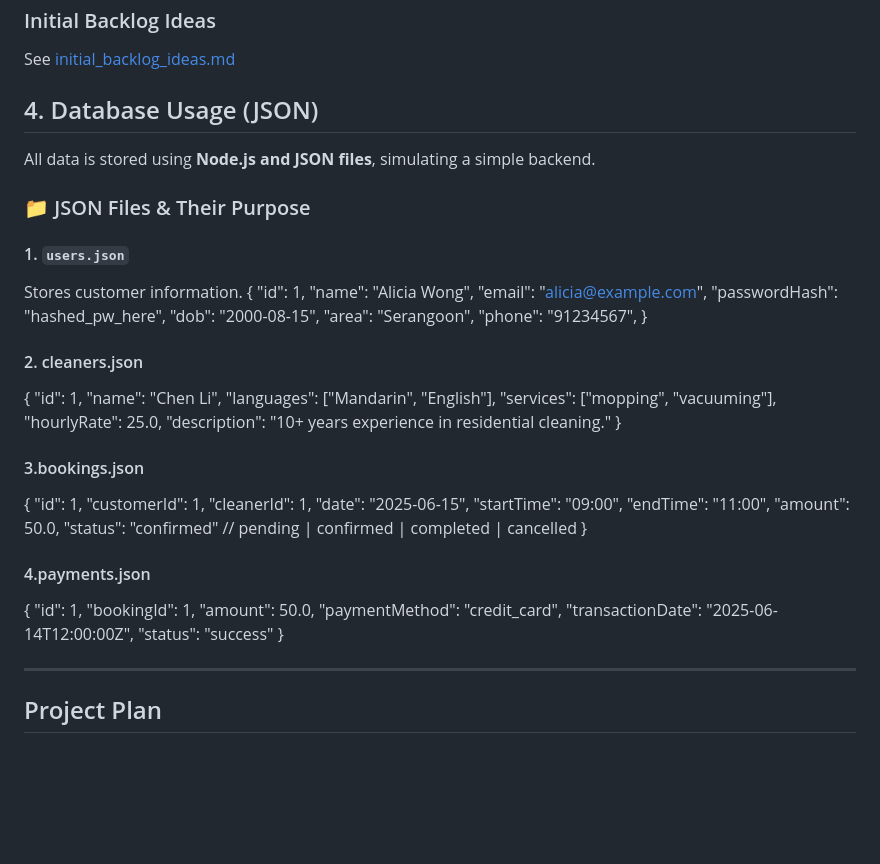
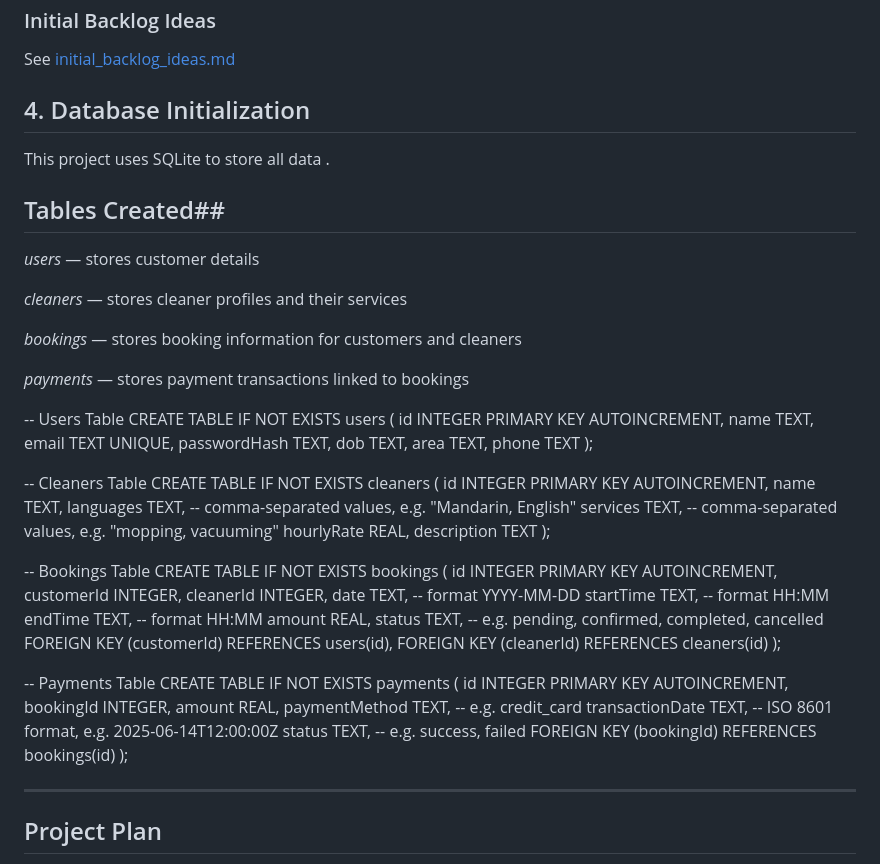
Before and after one commit to asharma151515/CP3407--Advanced-Software-Engineering, a Markdown page: README.md, the part around the change. GitHub-like rendering; blank space fills up the shorter version.

Commit message:
Initialize SQLite tables replacing JSON data storage

```diff
--- a/README.md
+++ b/README.md
@@ -42,56 +42,63 @@ with the unique option to select cleaners based on language preferences to overc
 ### Initial Backlog Ideas
 See [initial_backlog_ideas.md](./initial_backlog_ideas.md)
 
-## 4. Database Usage (JSON)
-All data is stored using **Node.js and JSON files**, simulating a
-simple backend.
+## 4. Database Initialization
+This project uses SQLite to store all data .
 
-### 📁 JSON Files & Their Purpose
+## Tables Created##
+*users* — stores customer details
 
-#### 1. `users.json`
-Stores customer information.
-{
-  "id": 1,
-  "name": "Alicia Wong",
-  "email": "alicia@example.com",
-  "passwordHash": "hashed_pw_here",
-  "dob": "2000-08-15",
-  "area": "Serangoon",
-  "phone": "91234567",
-}
+*cleaners* — stores cleaner profiles and their services
 
-#### 2. cleaners.json
-{
-  "id": 1,
-  "name": "Chen Li",
-  "languages": ["Mandarin", "English"],
-  "services": ["mopping", "vacuuming"],
-  "hourlyRate": 25.0,
-  "description": "10+ years experience in residential cleaning."
-}
+*bookings* — stores booking information for customers and cleaners
 
-#### 3.bookings.json
-{
-  "id": 1,
-  "customerId": 1,
-  "cleanerId": 1,
-  "date": "2025-06-15",
-  "startTime": "09:00",
-  "endTime": "11:00",
-  "amount": 50.0,
-  "status": "confirmed" // pending | confirmed | completed | cancelled
-}
+*payments* — stores payment transactions linked to bookings
 
-#### 4.payments.json
-{
-  "id": 1,
-  "bookingId": 1,
-  "amount": 50.0,
-  "paymentMethod": "credit_card",
-  "transactionDate": "2025-06-14T12:00:00Z",
-  "status": "success"
-}
+-- Users Table
+CREATE TABLE IF NOT EXISTS users (
+  id INTEGER PRIMARY KEY AUTOINCREMENT,
+  name TEXT,
+  email TEXT UNIQUE,
+  passwordHash TEXT,
+  dob TEXT,
+  area TEXT,
+  phone TEXT
+);
 
+-- Cleaners Table
+CREATE TABLE IF NOT EXISTS cleaners (
+  id INTEGER PRIMARY KEY AUTOINCREMENT,
+  name TEXT,
+  languages TEXT,    -- comma-separated values, e.g. "Mandarin, English"
+  services TEXT,     -- comma-separated values, e.g. "mopping, vacuuming"
+  hourlyRate REAL,
+  description TEXT
+);
+
+-- Bookings Table
+CREATE TABLE IF NOT EXISTS bookings (
+  id INTEGER PRIMARY KEY AUTOINCREMENT,
+  customerId INTEGER,
+  cleanerId INTEGER,
+  date TEXT,           -- format YYYY-MM-DD
+  startTime TEXT,      -- format HH:MM
+  endTime TEXT,        -- format HH:MM
+  amount REAL,
+  status TEXT,         -- e.g. pending, confirmed, completed, cancelled
+  FOREIGN KEY (customerId) REFERENCES users(id),
+  FOREIGN KEY (cleanerId) REFERENCES cleaners(id)
+);
+
+-- Payments Table
+CREATE TABLE IF NOT EXISTS payments (
+  id INTEGER PRIMARY KEY AUTOINCREMENT,
+  bookingId INTEGER,
+  amount REAL,
+  paymentMethod TEXT,       -- e.g. credit_card
+  transactionDate TEXT,     -- ISO 8601 format, e.g. 2025-06-14T12:00:00Z
+  status TEXT,              -- e.g. success, failed
+  FOREIGN KEY (bookingId) REFERENCES bookings(id)
+);
 
 ------------------------------------------------------------------------
 
```
